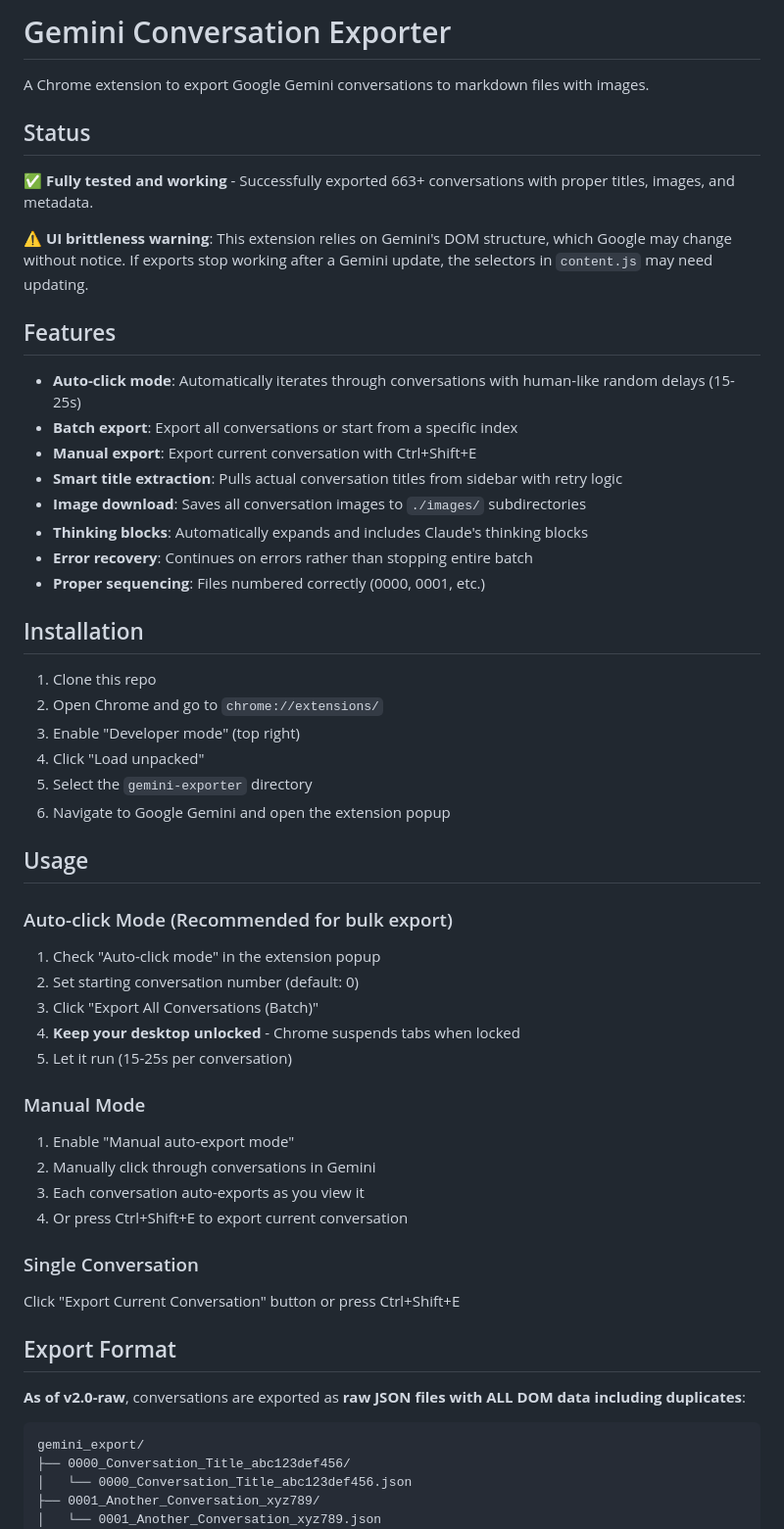
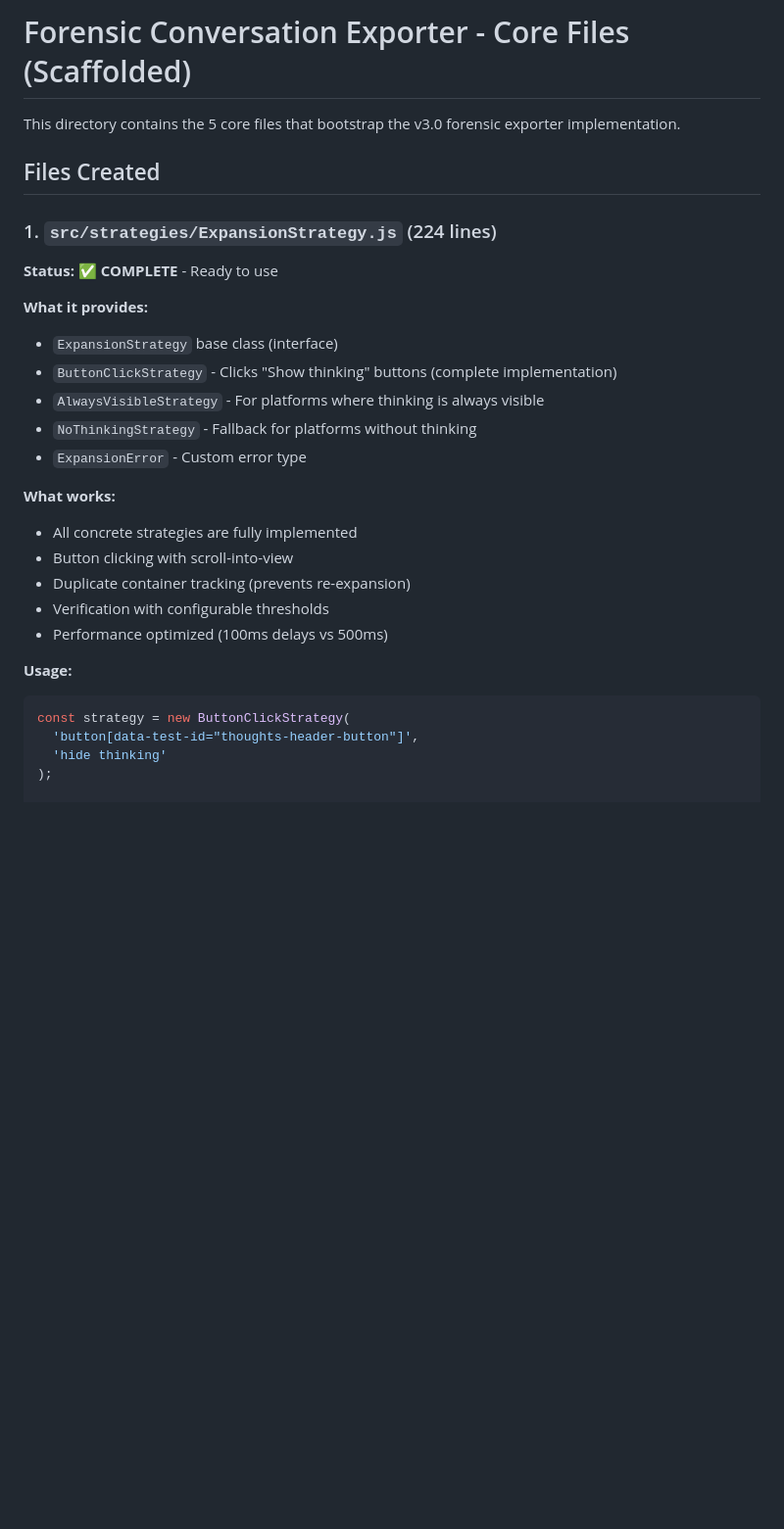
Before and after one commit to shanevcantwell/gemini-exporter, a Markdown page: README.md, the part around one of its changes. Shown at 98% size. Drawn GitHub-style; blank space fills up the shorter version.

````diff
--- a/README.md
+++ b/README.md
@@ -1,60 +1,30 @@
-# Gemini Conversation Exporter
+# Forensic Conversation Exporter - Core Files (Scaffolded)
 
-A Chrome extension to export Google Gemini conversations to markdown files with images.
+This directory contains the 5 core files that bootstrap the v3.0 forensic exporter implementation.
 
-## Status
+## Files Created
 
-**✅ Fully tested and working** - Successfully exported 663+ conversations with proper titles, images, and metadata.
+### 1. `src/strategies/ExpansionStrategy.js` (224 lines)
+**Status:** ✅ **COMPLETE** - Ready to use
 
-**⚠️ UI brittleness warning**: This extension relies on Gemini's DOM structure, which Google may change without notice. If exports stop working after a Gemini update, the selectors in `content.js` may need updating.
+**What it provides:**
+- `ExpansionStrategy` base class (interface)
+- `ButtonClickStrategy` - Clicks "Show thinking" buttons (complete implementation)
+- `AlwaysVisibleStrategy` - For platforms where thinking is always visible
+- `NoThinkingStrategy` - Fallback for platforms without thinking
+- `ExpansionError` - Custom error type
 
-## Features
+**What works:**
+- All concrete strategies are fully implemented
+- Button clicking with scroll-into-view
+- Duplicate container tracking (prevents re-expansion)
+- Verification with configurable thresholds
+- Performance optimized (100ms delays vs 500ms)
 
-- **Auto-click mode**: Automatically iterates through conversations with human-like random delays (15-25s)
-- **Batch export**: Export all conversations or start from a specific index
-- **Manual export**: Export current conversation with Ctrl+Shift+E
-- **Smart title extraction**: Pulls actual conversation titles from sidebar with retry logic
-- **Image download**: Saves all conversation images to `./images/` subdirectories
-- **Thinking blocks**: Automatically expands and includes Claude's thinking blocks
-- **Error recovery**: Continues on errors rather than stopping entire batch
-- **Proper sequencing**: Files numbered correctly (0000, 0001, etc.)
+**Usage:**
+```javascript
+const strategy = new ButtonClickStrategy(
+  'button[data-test-id="thoughts-header-button"]',
+  'hide thinking'
+);
 
-## Installation
-
-1. Clone this repo
-2. Open Chrome and go to `chrome://extensions/`
-3. Enable "Developer mode" (top right)
-4. Click "Load unpacked"
-5. Select the `gemini-exporter` directory
-6. Navigate to Google Gemini and open the extension popup
-
-## Usage
-
-### Auto-click Mode (Recommended for bulk export)
-1. Check "Auto-click mode" in the extension popup
-2. Set starting conversation number (default: 0)
-3. Click "Export All Conversations (Batch)"
-4. **Keep your desktop unlocked** - Chrome suspends tabs when locked
-5. Let it run (15-25s per conversation)
-
-### Manual Mode
-1. Enable "Manual auto-export mode"
-2. Manually click through conversations in Gemini
-3. Each conversation auto-exports as you view it
-4. Or press Ctrl+Shift+E to export current conversation
-
-### Single Conversation
-Click "Export Current Conversation" button or press Ctrl+Shift+E
-
-## Export Format
-
-**As of v2.0-raw**, conversations are exported as **raw JSON files with ALL DOM data including duplicates**:
-
-```
-gemini_export/
-├── 0000_Conversation_Title_abc123def456/
-│   └── 0000_Conversation_Title_abc123def456.json
-├── 0001_Another_Conversation_xyz789/
-│   └── 0001_Another_Conversation_xyz789.json
-```
-
````
Also changed, not shown: other parts of README.md (+281 -114 lines).
